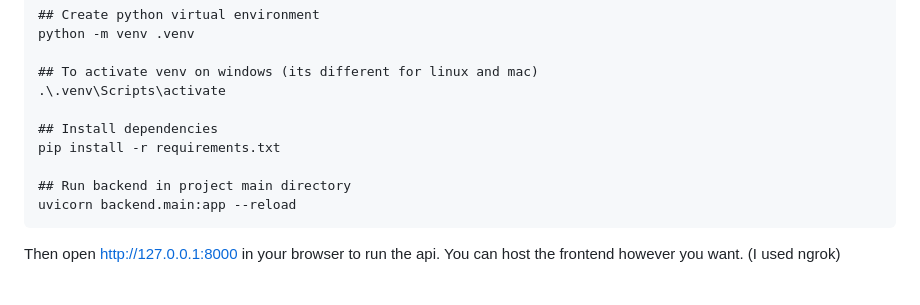
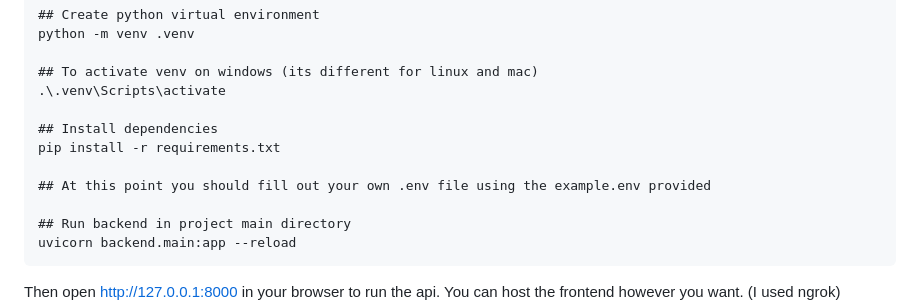
Before and after one commit to Hider03/lock2.0, a Markdown page: README.md, the part around the change. Drawn GitHub-style; blank space fills up the shorter version.

```diff
--- a/README.md
+++ b/README.md
@@ -28,6 +28,8 @@ python -m venv .venv
 
 ## Install dependencies
 pip install -r requirements.txt
+
+## At this point you should fill out your own .env file using the example.env provided
 
 ## Run backend in project main directory
 uvicorn backend.main:app --reload
```
